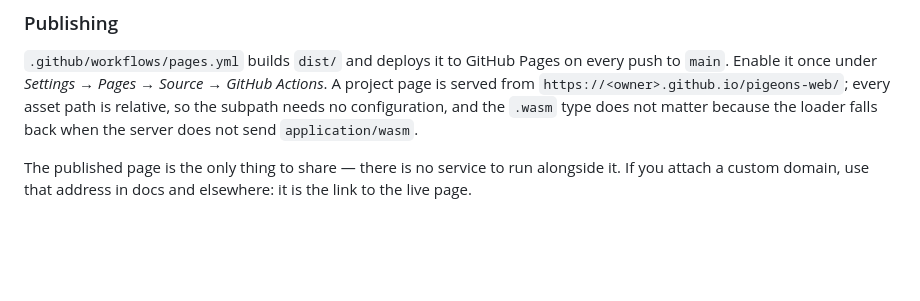
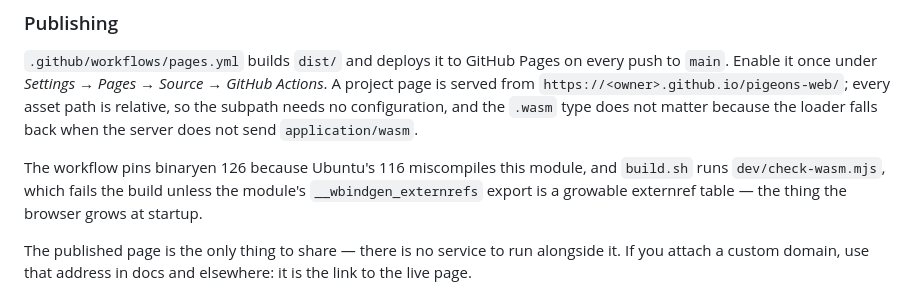
Before and after one commit to matheus23/pigeons-web, a Markdown page: README.md, the part around the change. Drawn GitHub-style; blank space fills up the shorter version.

Commit message:
readme: note the pinned binaryen and the wasm check

```diff
--- a/README.md
+++ b/README.md
@@ -128,6 +128,11 @@ every asset path is relative, so the subpath needs no configuration, and the
 `.wasm` type does not matter because the loader falls back when the server does
 not send `application/wasm`.
 
+The workflow pins binaryen 126 because Ubuntu's 116 miscompiles this module, and
+`build.sh` runs `dev/check-wasm.mjs`, which fails the build unless the module's
+`__wbindgen_externrefs` export is a growable externref table — the thing the
+browser grows at startup.
+
 The published page is the only thing to share — there is no service to run
 alongside it. If you attach a custom domain, use that address in docs and
 elsewhere: it is the link to the live page.
```
